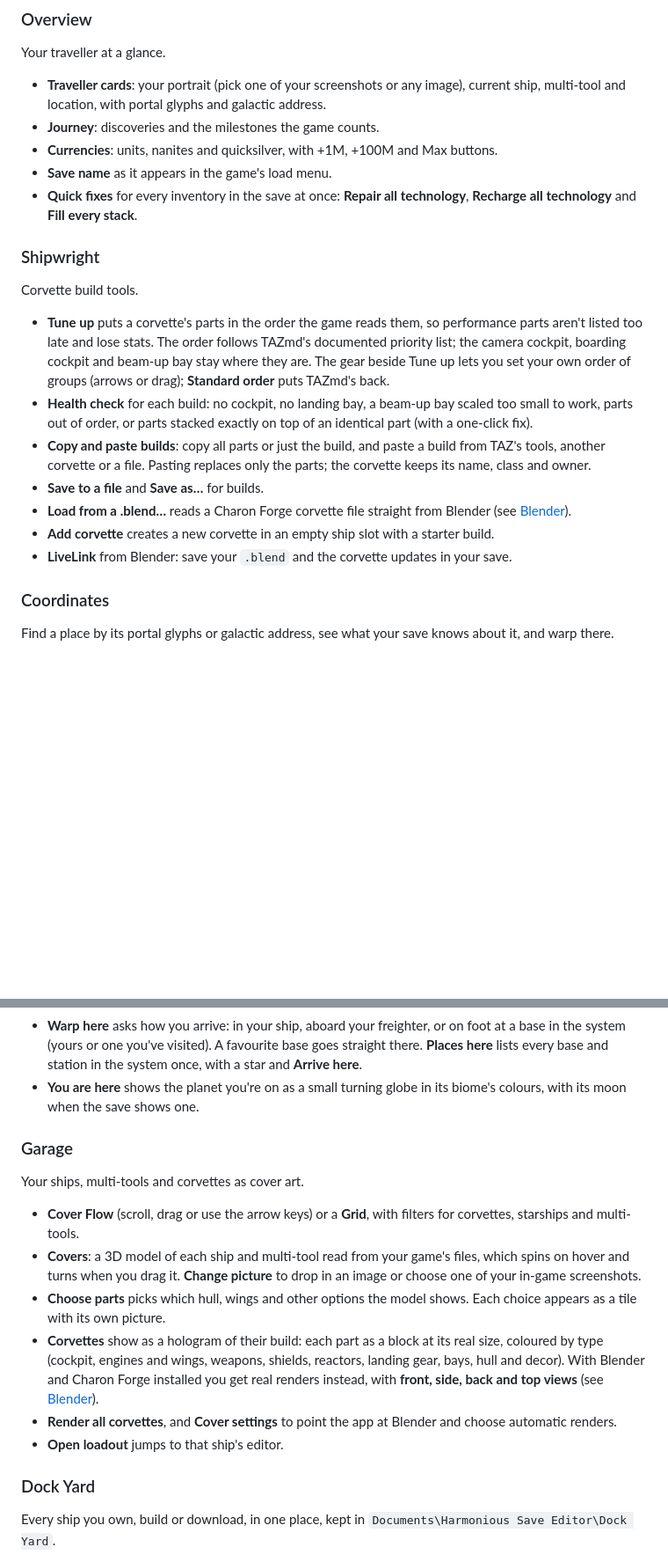
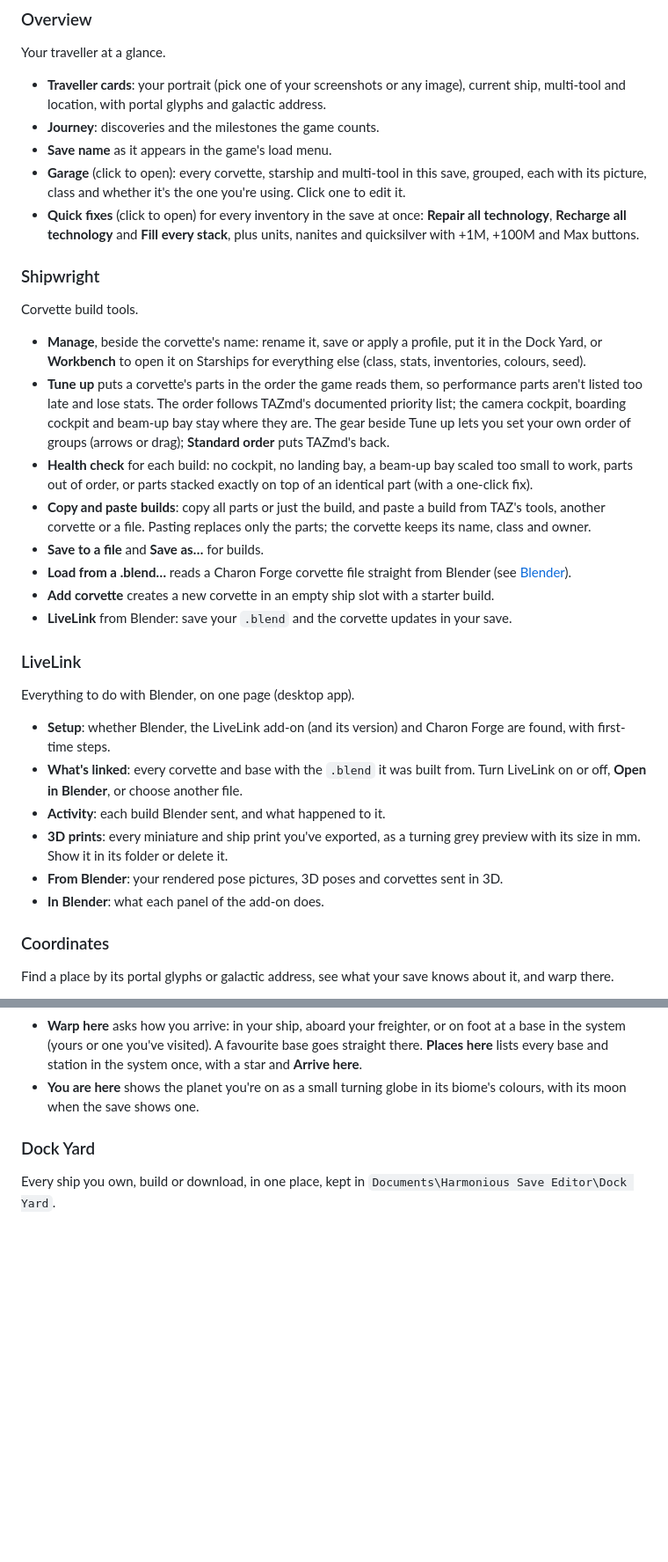
Before and after one commit to Pastullio/harmonious-save-editor, a Markdown page: README.md, 2 parts joined by grey strips. Shown at 88% size. GitHub-like rendering; blank space fills up the shorter version.

```diff
--- a/README.md
+++ b/README.md
@@ -62,14 +62,15 @@ Your traveller at a glance.
 
 - **Traveller cards**: your portrait (pick one of your screenshots or any image), current ship, multi-tool and location, with portal glyphs and galactic address.
 - **Journey**: discoveries and the milestones the game counts.
-- **Currencies**: units, nanites and quicksilver, with +1M, +100M and Max buttons.
 - **Save name** as it appears in the game's load menu.
-- **Quick fixes** for every inventory in the save at once: **Repair all technology**, **Recharge all technology** and **Fill every stack**.
+- **Garage** (click to open): every corvette, starship and multi-tool in this save, grouped, each with its picture, class and whether it's the one you're using. Click one to edit it.
+- **Quick fixes** (click to open) for every inventory in the save at once: **Repair all technology**, **Recharge all technology** and **Fill every stack**, plus units, nanites and quicksilver with +1M, +100M and Max buttons.
 
 ### Shipwright
 
 Corvette build tools.
 
+- **Manage**, beside the corvette's name: rename it, save or apply a profile, put it in the Dock Yard, or **Workbench** to open it on Starships for everything else (class, stats, inventories, colours, seed).
 - **Tune up** puts a corvette's parts in the order the game reads them, so performance parts aren't listed too late and lose stats. The order follows TAZmd's documented priority list; the camera cockpit, boarding cockpit and beam-up bay stay where they are. The gear beside Tune up lets you set your own order of groups (arrows or drag); **Standard order** puts TAZmd's back.
 - **Health check** for each build: no cockpit, no landing bay, a beam-up bay scaled too small to work, parts out of order, or parts stacked exactly on top of an identical part (with a one-click fix).
 - **Copy and paste builds**: copy all parts or just the build, and paste a build from TAZ's tools, another corvette or a file. Pasting replaces only the parts; the corvette keeps its name, class and owner.
@@ -78,5 +79,16 @@ Corvette build tools.
 - **Add corvette** creates a new corvette in an empty ship slot with a starter build.
 - **LiveLink** from Blender: save your `.blend` and the corvette updates in your save.
+
+### LiveLink
+
+Everything to do with Blender, on one page (desktop app).
+
+- **Setup**: whether Blender, the LiveLink add-on (and its version) and Charon Forge are found, with first-time steps.
+- **What's linked**: every corvette and base with the `.blend` it was built from. Turn LiveLink on or off, **Open in Blender**, or choose another file.
+- **Activity**: each build Blender sent, and what happened to it.
+- **3D prints**: every miniature and ship print you've exported, as a turning grey preview with its size in mm. Show it in its folder or delete it.
+- **From Blender**: your rendered pose pictures, 3D poses and corvettes sent in 3D.
+- **In Blender**: what each panel of the add-on does.
 
 ### Coordinates
 
@@ -93,17 +105,6 @@ Find a place by its portal glyphs or galactic address, see what your save knows
 - **Favourite places**: star a base, space station, settlement or system (here or on the Bases page) and it's kept outside your saves. **Go here** loads its glyphs, ready to warp. Export and import to share a list.
 - **Warp here** asks how you arrive: in your ship, aboard your freighter, or on foot at a base in the system (yours or one you've visited). A favourite base goes straight there. **Places here** lists every base and station in the system once, with a star and **Arrive here**.
 - **You are here** shows the planet you're on as a small turning globe in its biome's colours, with its moon when the save shows one.
-
-### Garage
-
-Your ships, multi-tools and corvettes as cover art.
-
-- **Cover Flow** (scroll, drag or use the arrow keys) or a **Grid**, with filters for corvettes, starships and multi-tools.
-- **Covers**: a 3D model of each ship and multi-tool read from your game's files, which spins on hover and turns when you drag it. **Change picture** to drop in an image or choose one of your in-game screenshots.
-- **Choose parts** picks which hull, wings and other options the model shows. Each choice appears as a tile with its own picture.
-- **Corvettes** show as a hologram of their build: each part as a block at its real size, coloured by type (cockpit, engines and wings, weapons, shields, reactors, landing gear, bays, hull and decor). With Blender and Charon Forge installed you get real renders instead, with **front, side, back and top views** (see [Blender](#blender-renders-and-livelink)).
-- **Render all corvettes**, and **Cover settings** to point the app at Blender and choose automatic renders.
-- **Open loadout** jumps to that ship's editor.
 
 ### Dock Yard
 
```
Also changed, not shown: other parts of README.md (+27 -13 lines), CLAUDE.md (+1 -0 lines), docs/logo.png, docs/social-preview.png (added).
